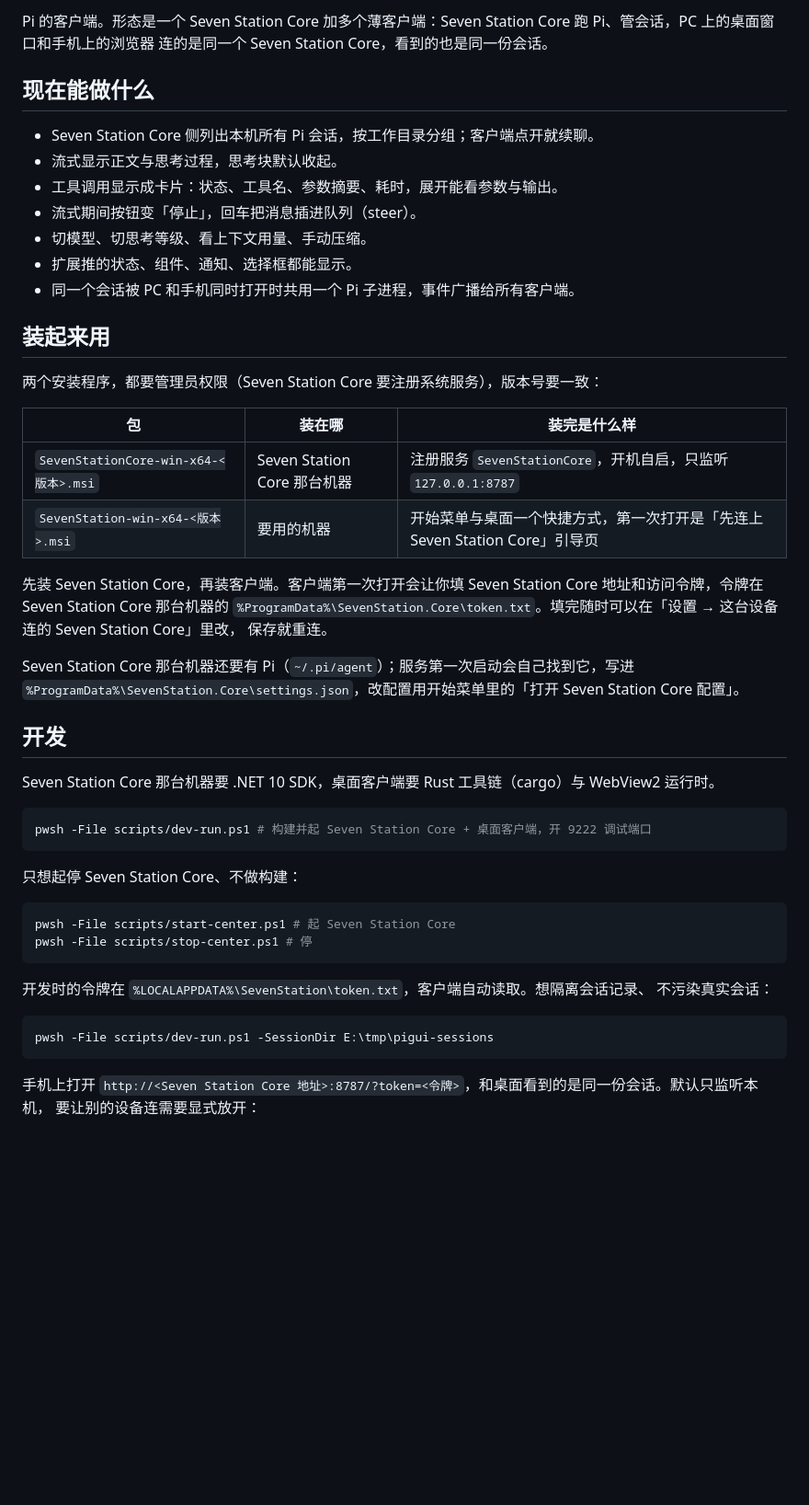
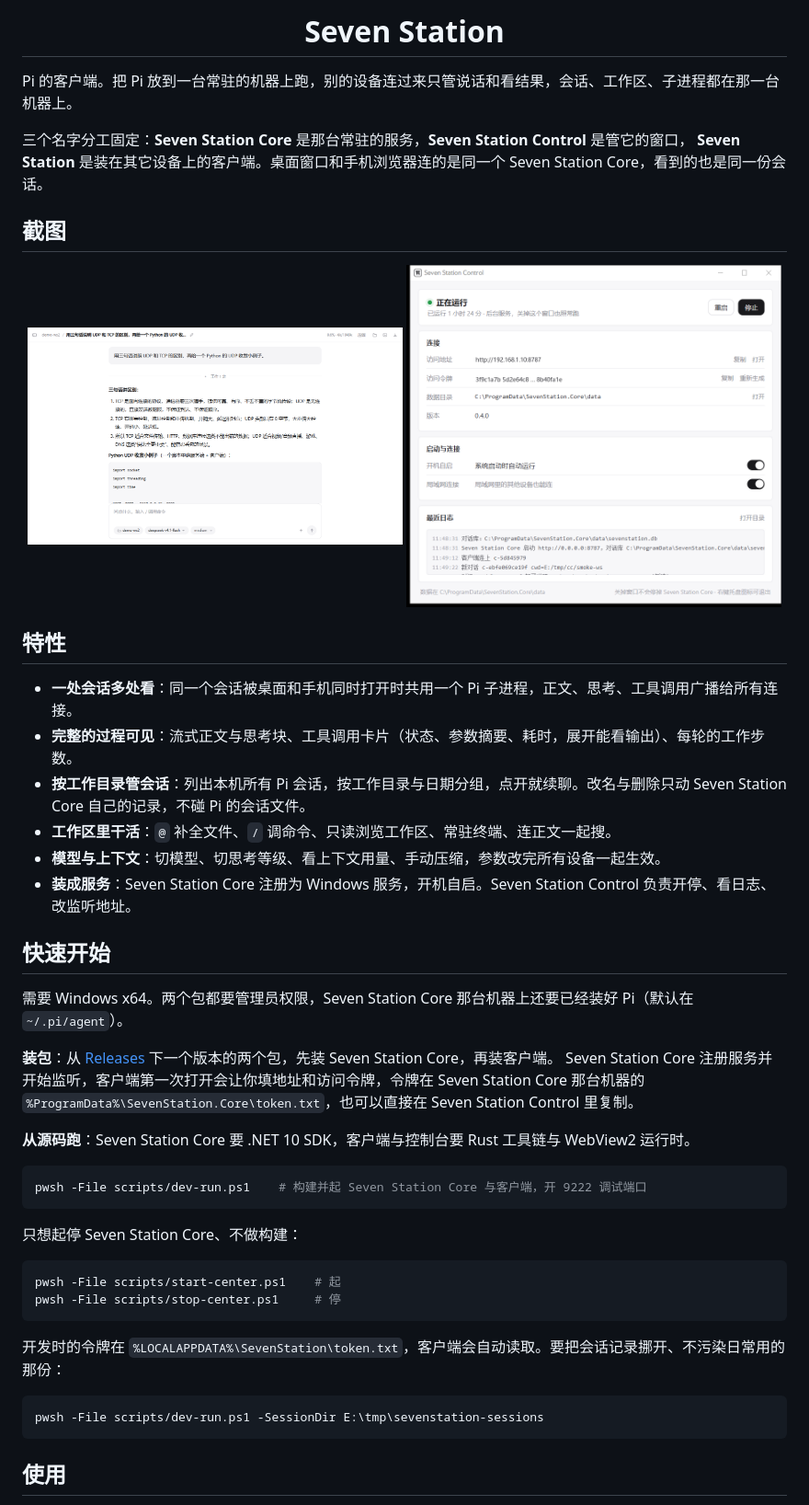
Before and after one commit to huaxianyan/PiAgentStation, a Markdown page: README.md, the part around one of its changes. Shown at 92% size. Rendered like a GitHub page; pictures changed too: docs/images/chat.png (added), docs/images/control.png (added); blank space fills up the shorter version.

Commit message:
重写 README（按 readme-standard）：图标、截图、快速开始与文档索引；仓库描述与 topics 更新

````diff
--- a/README.md
+++ b/README.md
@@ -2,55 +3,54 @@
 
-Pi 的客户端。形态是一个 Seven Station Core 加多个薄客户端：Seven Station Core 跑 Pi、管会话，PC 上的桌面窗口和手机上的浏览器
-连的是同一个 Seven Station Core，看到的也是同一份会话。
+  # Seven Station
+</div>
 
-## 现在能做什么
+Pi 的客户端。把 Pi 放到一台常驻的机器上跑，别的设备连过来只管说话和看结果，会话、工作区、子进程都在那一台机器上。
 
-- Seven Station Core 侧列出本机所有 Pi 会话，按工作目录分组；客户端点开就续聊。
-- 流式显示正文与思考过程，思考块默认收起。
-- 工具调用显示成卡片：状态、工具名、参数摘要、耗时，展开能看参数与输出。
-- 流式期间按钮变「停止」，回车把消息插进队列（steer）。
-- 切模型、切思考等级、看上下文用量、手动压缩。
-- 扩展推的状态、组件、通知、选择框都能显示。
-- 同一个会话被 PC 和手机同时打开时共用一个 Pi 子进程，事件广播给所有客户端。
+三个名字分工固定：**Seven Station Core** 是那台常驻的服务，**Seven Station Control** 是管它的窗口，
+**Seven Station** 是装在其它设备上的客户端。桌面窗口和手机浏览器连的是同一个 Seven Station Core，看到的也是同一份会话。
 
-## 装起来用
+## 截图
 
-两个安装程序，都要管理员权限（Seven Station Core 要注册系统服务），版本号要一致：
+<p align="center">
+  <img src="docs/images/chat.png" width="49%" alt="对话界面：提问、Markdown 回答与代码块">
+  <img src="docs/images/control.png" width="49%" alt="Seven Station Control：服务状态、地址与令牌、局域网开关">
+</p>
 
-| 包 | 装在哪 | 装完是什么样 |
-| --- | --- | --- |
-| `SevenStationCore-win-x64-<版本>.msi` | Seven Station Core 那台机器 | 注册服务 `SevenStationCore`，开机自启，只监听 `127.0.0.1:8787` |
-| `SevenStation-win-x64-<版本>.msi` | 要用的机器 | 开始菜单与桌面一个快捷方式，第一次打开是「先连上 Seven Station Core」引导页 |
+## 特性
 
-先装 Seven Station Core，再装客户端。客户端第一次打开会让你填 Seven Station Core 地址和访问令牌，令牌在 Seven Station Core 那台机器的
-`%ProgramData%\SevenStation.Core\token.txt`。填完随时可以在「设置 → 这台设备连的 Seven Station Core」里改，
-保存就重连。
+- **一处会话多处看**：同一个会话被桌面和手机同时打开时共用一个 Pi 子进程，正文、思考、工具调用广播给所有连接。
+- **完整的过程可见**：流式正文与思考块、工具调用卡片（状态、参数摘要、耗时，展开能看输出）、每轮的工作步数。
+- **按工作目录管会话**：列出本机所有 Pi 会话，按工作目录与日期分组，点开就续聊。改名与删除只动 Seven Station Core 自己的记录，不碰 Pi 的会话文件。
+- **工作区里干活**：`@` 补全文件、`/` 调命令、只读浏览工作区、常驻终端、连正文一起搜。
+- **模型与上下文**：切模型、切思考等级、看上下文用量、手动压缩，参数改完所有设备一起生效。
+- **装成服务**：Seven Station Core 注册为 Windows 服务，开机自启。Seven Station Control 负责开停、看日志、改监听地址。
 
-Seven Station Core 那台机器还要有 Pi（`~/.pi/agent`）；服务第一次启动会自己找到它，写进
-`%ProgramData%\SevenStation.Core\settings.json`，改配置用开始菜单里的「打开 Seven Station Core 配置」。
+## 快速开始
 
-## 开发
+需要 Windows x64。两个包都要管理员权限，Seven Station Core 那台机器上还要已经装好 Pi（默认在 `~/.pi/agent`）。
 
-Seven Station Core 那台机器要 .NET 10 SDK，桌面客户端要 Rust 工具链（cargo）与 WebView2 运行时。
+**装包**：从 [Releases](https://github.com/huaxianyan/SevenStation/releases) 下一个版本的两个包，先装 Seven Station Core，再装客户端。
+Seven Station Core 注册服务并开始监听，客户端第一次打开会让你填地址和访问令牌，令牌在 Seven Station Core 那台机器的
+`%ProgramData%\SevenStation.Core\token.txt`，也可以直接在 Seven Station Control 里复制。
+
+**从源码跑**：Seven Station Core 要 .NET 10 SDK，客户端与控制台要 Rust 工具链与 WebView2 运行时。
 
 ```powershell
-pwsh -File scripts/dev-run.ps1 # 构建并起 Seven Station Core + 桌面客户端，开 9222 调试端口
+pwsh -File scripts/dev-run.ps1    # 构建并起 Seven Station Core 与客户端，开 9222 调试端口
 ```
 
 只想起停 Seven Station Core、不做构建：
 
 ```powershell
-pwsh -File scripts/start-center.ps1 # 起 Seven Station Core
-pwsh -File scripts/stop-center.ps1 # 停
+pwsh -File scripts/start-center.ps1    # 起
+pwsh -File scripts/stop-center.ps1     # 停
 ```
 
-开发时的令牌在 `%LOCALAPPDATA%\SevenStation\token.txt`，客户端自动读取。想隔离会话记录、
-不污染真实会话：
+开发时的令牌在 `%LOCALAPPDATA%\SevenStation\token.txt`，客户端会自动读取。要把会话记录挪开、不污染日常用的那份：
 
 ```powershell
-pwsh -File scripts/dev-run.ps1 -SessionDir E:\tmp\pigui-sessions
+pwsh -File scripts/dev-run.ps1 -SessionDir E:\tmp\sevenstation-sessions
 ```
 
-手机上打开 `http://<Seven Station Core 地址>:8787/?token=<令牌>`，和桌面看到的是同一份会话。默认只监听本机，
-要让别的设备连需要显式放开：
+## 使用
 
````
Also changed, not shown: other parts of README.md (+47 -47 lines), docs/STATUS.md (+1 -0 lines), docs/handoff/2026-11-18-tauri.md (+17 -0 lines), docs/images/icon.png (added).
